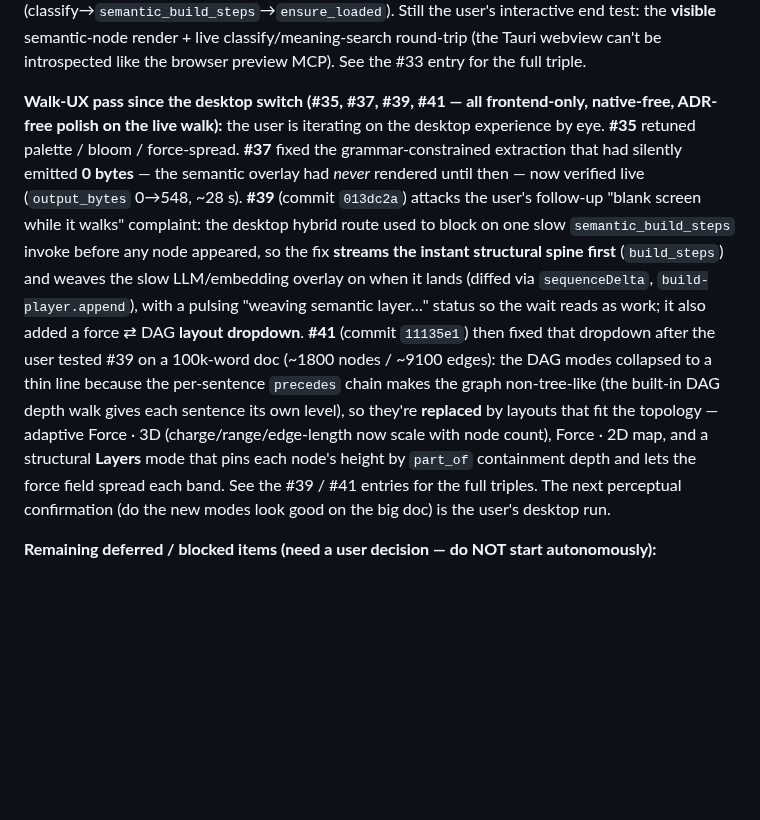
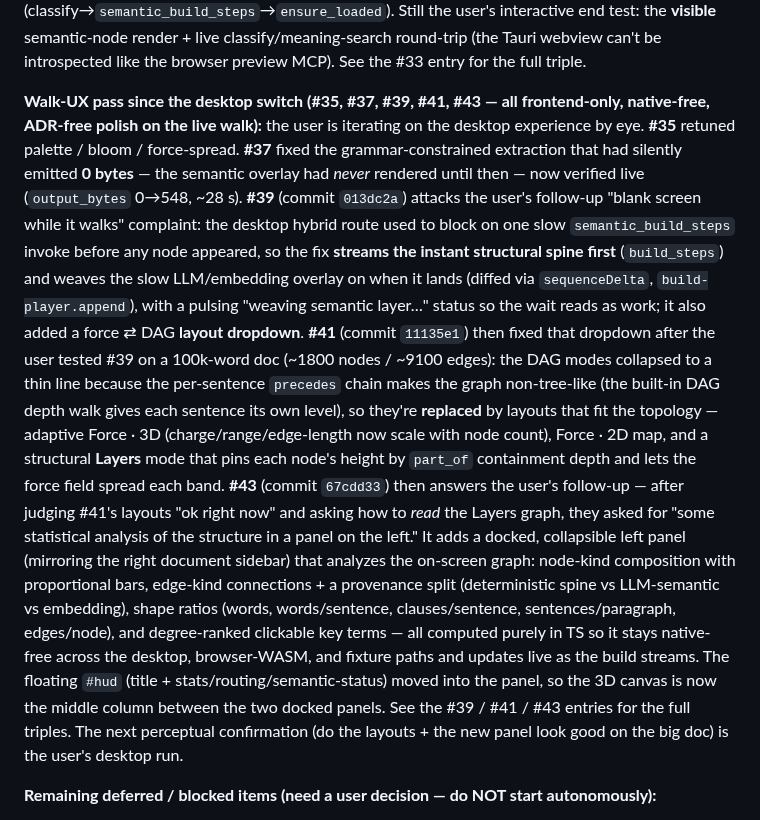
Before and after one commit to traviswinegar/human-document-tree-visualizer, a Markdown page: BUILD_LOG.md, the part around one of its changes. Drawn GitHub-style; blank space fills up the shorter version.

Commit message:
Phase 4 #44: ledger — record #43 triple (left statistics panel)
Append the #43 completed entry (commit 67cdd33, standing frontend gate, src
file:line map, root cause = the graph was legible after #41 but answered no
quantitative questions; metrics computed frontend-side so they render live on
every path including browser-WASM/fixture) and fold #43 into the Walk-UX pass
paragraph in Current Position.

Co-Authored-By: Claude Opus 4.7 <noreply@anthropic.com>

```diff
--- a/BUILD_LOG.md
+++ b/BUILD_LOG.md
@@ -165,9 +165,10 @@ end test: the **visible** semantic-node render + live classify/meaning-search
 round-trip (the Tauri webview can't be introspected like the browser preview MCP).
 See the #33 entry for the full triple.
 
-**Walk-UX pass since the desktop switch (#35, #37, #39, #41 — all frontend-only,
-native-free, ADR-free polish on the live walk):** the user is iterating on the
-desktop experience by eye. **#35** retuned palette / bloom / force-spread.
+**Walk-UX pass since the desktop switch (#35, #37, #39, #41, #43 — all
+frontend-only, native-free, ADR-free polish on the live walk):** the user is
+iterating on the desktop experience by eye. **#35** retuned palette / bloom /
+force-spread.
 **#37** fixed the grammar-constrained extraction that had silently emitted **0
 bytes** — the semantic overlay had *never* rendered until then — now verified live
 (`output_bytes` 0→548, ~28 s). **#39** (commit `013dc2a`) attacks the user's
@@ -184,8 +185,20 @@ walk gives each sentence its own level), so they're **replaced** by layouts that
 fit the topology — adaptive Force · 3D (charge/range/edge-length now scale with
 node count), Force · 2D map, and a structural **Layers** mode that pins each node's
 height by `part_of` containment depth and lets the force field spread each band.
-See the #39 / #41 entries for the full triples. The next perceptual confirmation
-(do the new modes look good on the big doc) is the user's desktop run.
+**#43** (commit `67cdd33`) then answers the user's follow-up — after judging #41's
+layouts "ok right now" and asking how to *read* the Layers graph, they asked for
+"some statistical analysis of the structure in a panel on the left." It adds a
+docked, collapsible left panel (mirroring the right document sidebar) that
+analyzes the on-screen graph: node-kind composition with proportional bars,
+edge-kind connections + a provenance split (deterministic spine vs LLM-semantic
+vs embedding), shape ratios (words, words/sentence, clauses/sentence,
+sentences/paragraph, edges/node), and degree-ranked clickable key terms — all
+computed purely in TS so it stays native-free across the desktop, browser-WASM,
+and fixture paths and updates live as the build streams. The floating `#hud`
+(title + stats/routing/semantic-status) moved into the panel, so the 3D canvas is
+now the middle column between the two docked panels. See the #39 / #41 / #43
+entries for the full triples. The next perceptual confirmation (do the layouts +
+the new panel look good on the big doc) is the user's desktop run.
 
 **Remaining deferred / blocked items (need a user decision — do NOT start
 autonomously):**
```
Also changed, not shown: other parts of BUILD_LOG.md (+4 -0 lines).
